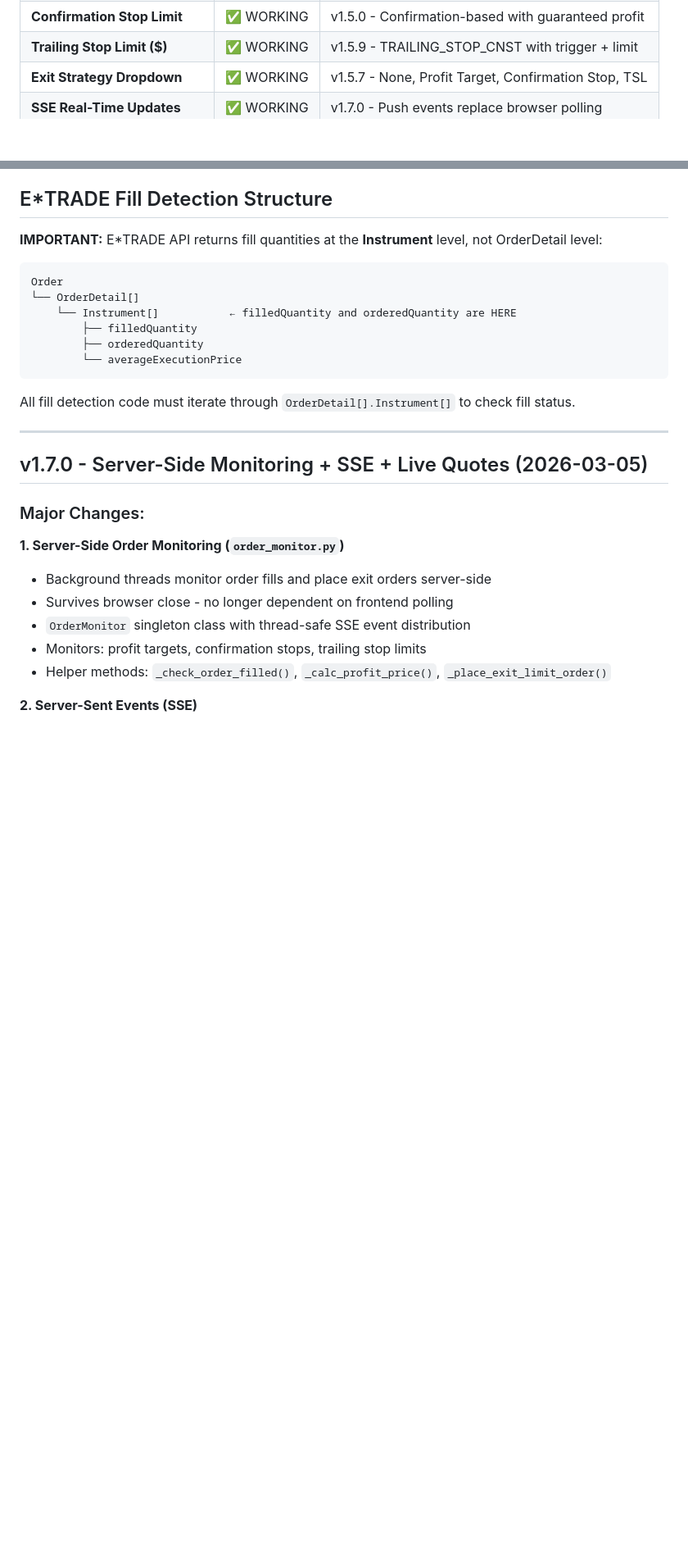
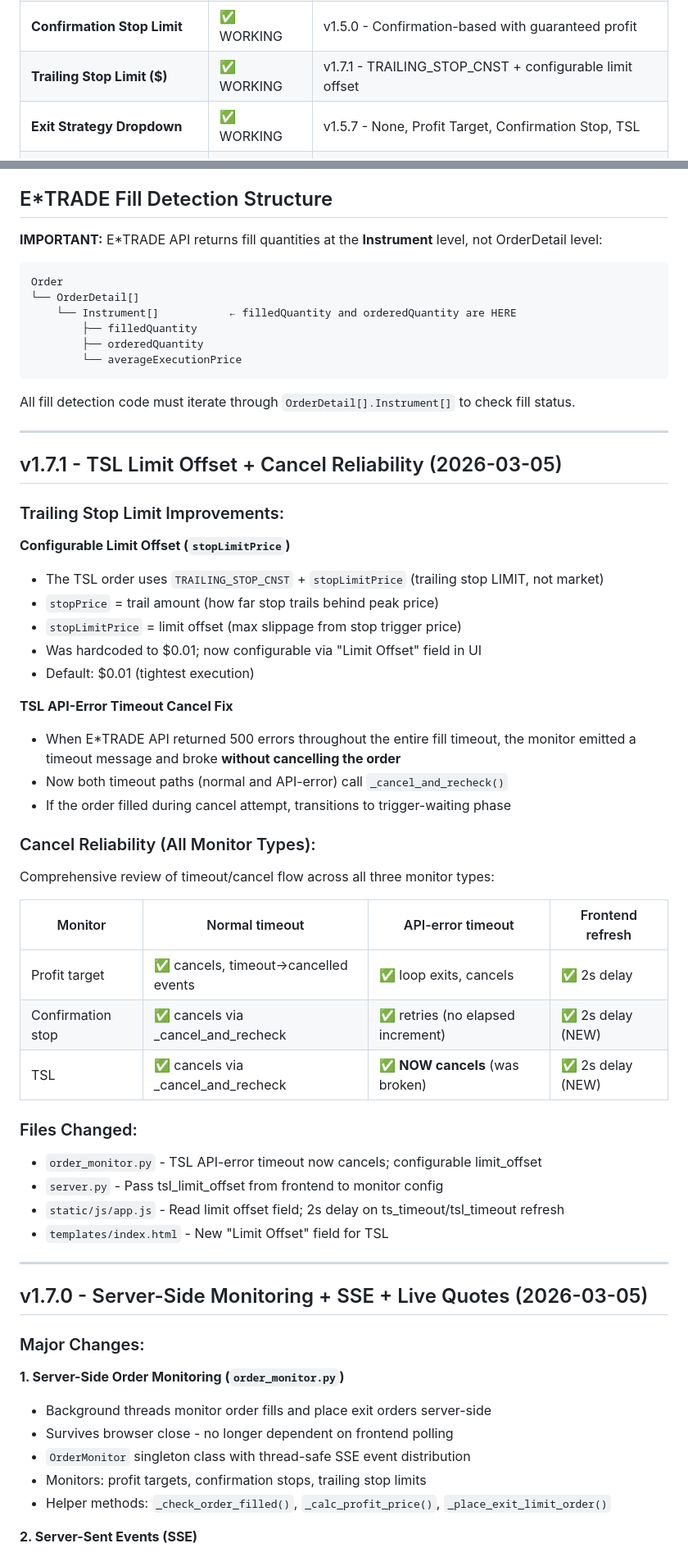
Before and after one commit to rasesh6/etrade-trading, a Markdown page: VERSION.md, 2 parts joined by grey strips. Shown at 82% size. GitHub-like rendering; blank space fills up the shorter version.

````diff
--- a/VERSION.md
+++ b/VERSION.md
@@ -27,7 +27,7 @@
 | Auto Cancel on Timeout | ✅ WORKING | Cancel if not filled within timeout |
 | STOP_LIMIT Orders | ✅ WORKING | Stop price + limit price |
 | **Confirmation Stop Limit** | ✅ WORKING | v1.5.0 - Confirmation-based with guaranteed profit |
-| **Trailing Stop Limit ($)** | ✅ WORKING | v1.5.9 - TRAILING_STOP_CNST with trigger + limit |
+| **Trailing Stop Limit ($)** | ✅ WORKING | v1.7.1 - TRAILING_STOP_CNST + configurable limit offset |
 | **Exit Strategy Dropdown** | ✅ WORKING | v1.5.7 - None, Profit Target, Confirmation Stop, TSL |
 | **SSE Real-Time Updates** | ✅ WORKING | v1.7.0 - Push events replace browser polling |
 | **Gevent Concurrent Worker** | ✅ WORKING | v1.7.0 - via gunicorn.conf.py |
@@ -51,6 +51,41 @@ Order
 ```
 
 All fill detection code must iterate through `OrderDetail[].Instrument[]` to check fill status.
+
+---
+
+## v1.7.1 - TSL Limit Offset + Cancel Reliability (2026-03-05)
+
+### Trailing Stop Limit Improvements:
+
+**Configurable Limit Offset (`stopLimitPrice`)**
+- The TSL order uses `TRAILING_STOP_CNST` + `stopLimitPrice` (trailing stop LIMIT, not market)
+- `stopPrice` = trail amount (how far stop trails behind peak price)
+- `stopLimitPrice` = limit offset (max slippage from stop trigger price)
+- Was hardcoded to $0.01; now configurable via "Limit Offset" field in UI
+- Default: $0.01 (tightest execution)
+
+**TSL API-Error Timeout Cancel Fix**
+- When E*TRADE API returned 500 errors throughout the entire fill timeout, the monitor
+  emitted a timeout message and broke **without cancelling the order**
+- Now both timeout paths (normal and API-error) call `_cancel_and_recheck()`
+- If the order filled during cancel attempt, transitions to trigger-waiting phase
+
+### Cancel Reliability (All Monitor Types):
+
+Comprehensive review of timeout/cancel flow across all three monitor types:
+
+| Monitor | Normal timeout | API-error timeout | Frontend refresh |
+|---------|---------------|-------------------|-----------------|
+| Profit target | ✅ cancels, timeout→cancelled events | ✅ loop exits, cancels | ✅ 2s delay |
+| Confirmation stop | ✅ cancels via _cancel_and_recheck | ✅ retries (no elapsed increment) | ✅ 2s delay (NEW) |
+| TSL | ✅ cancels via _cancel_and_recheck | ✅ **NOW cancels** (was broken) | ✅ 2s delay (NEW) |
+
+### Files Changed:
+- `order_monitor.py` - TSL API-error timeout now cancels; configurable limit_offset
+- `server.py` - Pass tsl_limit_offset from frontend to monitor config
+- `static/js/app.js` - Read limit offset field; 2s delay on ts_timeout/tsl_timeout refresh
+- `templates/index.html` - New "Limit Offset" field for TSL
 
 ---
 
````
Also changed, not shown: other parts of VERSION.md (+43 -3 lines), CLAUDE.md (+10 -1 lines), TROUBLESHOOTING.md (+39 -2 lines).
